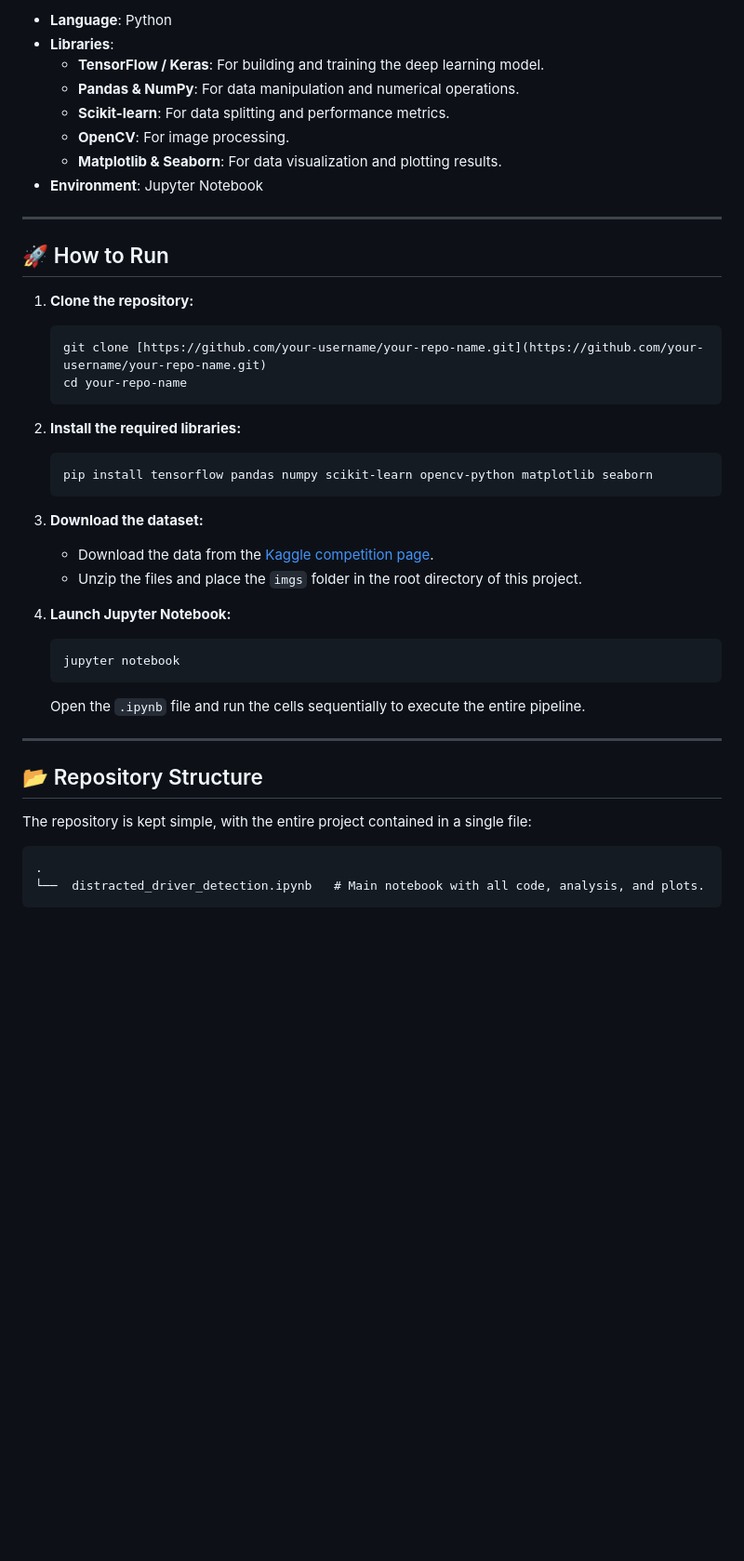
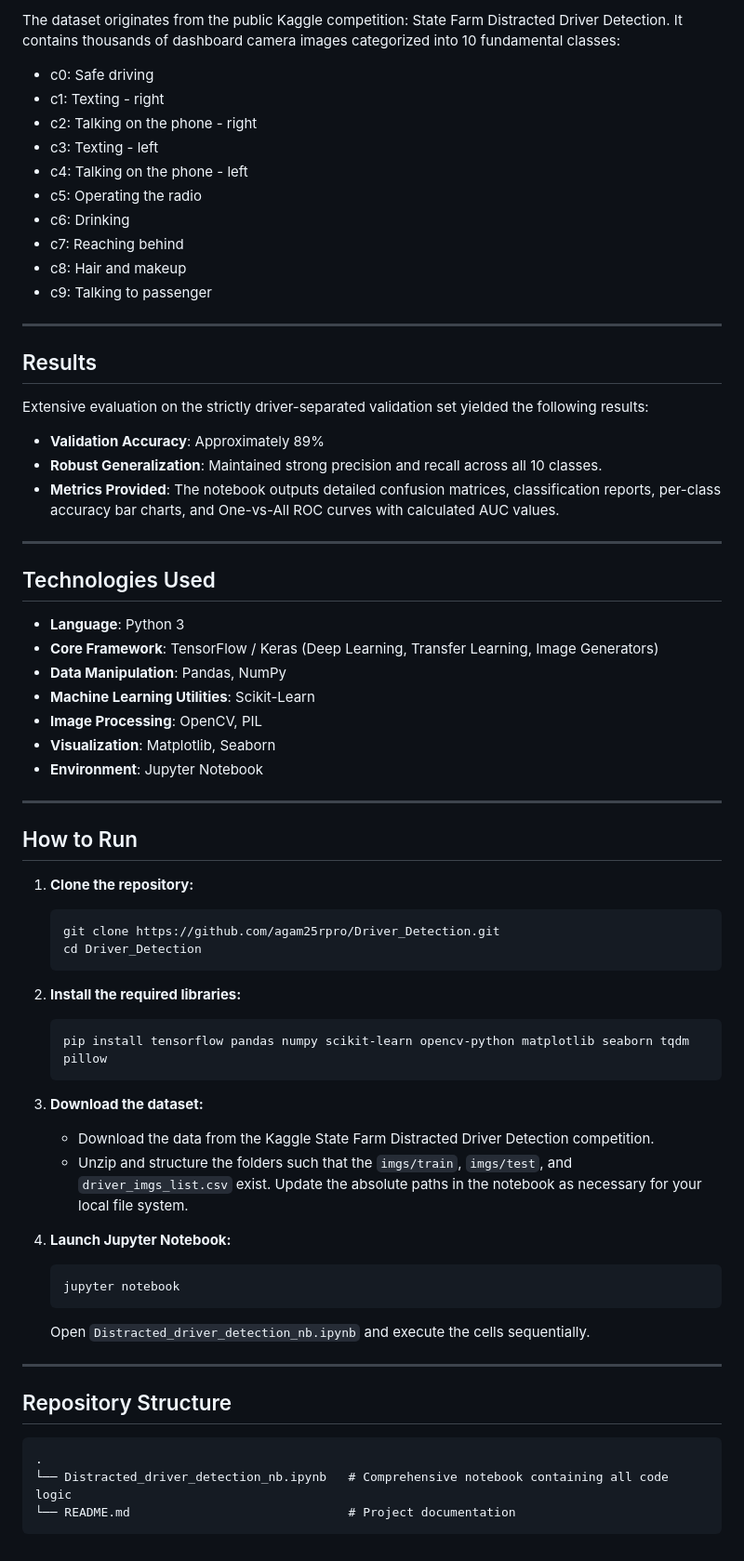
Before and after one commit to agam25rpro/Driver_Detection, a Markdown page: README.md, the part around one of its changes. Shown at 93% size. Rendered like a GitHub page; blank space fills up the shorter version.

````diff
--- a/README.md
+++ b/README.md
@@ -77,45 +107,70 @@ The notebook contains several plots, including the training/validation accuracy
 
-- **Language**: Python
-- **Libraries**:
-    - **TensorFlow / Keras**: For building and training the deep learning model.
-    - **Pandas & NumPy**: For data manipulation and numerical operations.
-    - **Scikit-learn**: For data splitting and performance metrics.
-    - **OpenCV**: For image processing.
-    - **Matplotlib & Seaborn**: For data visualization and plotting results.
+The dataset originates from the public Kaggle competition: State Farm Distracted Driver Detection. It contains thousands of dashboard camera images categorized into 10 fundamental classes:
+
+- c0: Safe driving
+- c1: Texting - right
+- c2: Talking on the phone - right
+- c3: Texting - left
+- c4: Talking on the phone - left
+- c5: Operating the radio
+- c6: Drinking
+- c7: Reaching behind
+- c8: Hair and makeup
+- c9: Talking to passenger
+
+---
+
+## Results
+
+Extensive evaluation on the strictly driver-separated validation set yielded the following results:
+
+- **Validation Accuracy**: Approximately 89%
+- **Robust Generalization**: Maintained strong precision and recall across all 10 classes.
+- **Metrics Provided**: The notebook outputs detailed confusion matrices, classification reports, per-class accuracy bar charts, and One-vs-All ROC curves with calculated AUC values.
+
+---
+
+## Technologies Used
+
+- **Language**: Python 3
+- **Core Framework**: TensorFlow / Keras (Deep Learning, Transfer Learning, Image Generators)
+- **Data Manipulation**: Pandas, NumPy
+- **Machine Learning Utilities**: Scikit-Learn
+- **Image Processing**: OpenCV, PIL
+- **Visualization**: Matplotlib, Seaborn
 - **Environment**: Jupyter Notebook
 
 ---
 
-## 🚀 How to Run
+## How to Run
 
 1.  **Clone the repository:**
     ```bash
-    git clone [https://github.com/your-username/your-repo-name.git](https://github.com/your-username/your-repo-name.git)
-    cd your-repo-name
+    git clone https://github.com/agam25rpro/Driver_Detection.git
+    cd Driver_Detection
     ```
 
 2.  **Install the required libraries:**
     ```bash
-    pip install tensorflow pandas numpy scikit-learn opencv-python matplotlib seaborn
+    pip install tensorflow pandas numpy scikit-learn opencv-python matplotlib seaborn tqdm pillow
     ```
 
 3.  **Download the dataset:**
-    - Download the data from the [Kaggle competition page](https://www.kaggle.com/c/state-farm-distracted-driver-detection).
-    - Unzip the files and place the `imgs` folder in the root directory of this project.
+    - Download the data from the Kaggle State Farm Distracted Driver Detection competition.
+    - Unzip and structure the folders such that the `imgs/train`, `imgs/test`, and `driver_imgs_list.csv` exist. Update the absolute paths in the notebook as necessary for your local file system.
 
 4.  **Launch Jupyter Notebook:**
     ```bash
     jupyter notebook
     ```
-    Open the `.ipynb` file and run the cells sequentially to execute the entire pipeline.
+    Open `Distracted_driver_detection_nb.ipynb` and execute the cells sequentially.
 
 ---
 
-## 📂 Repository Structure
-
-The repository is kept simple, with the entire project contained in a single file:
+## Repository Structure
 
 ```
 .
-└──  distracted_driver_detection.ipynb   # Main notebook with all code, analysis, and plots.
+└── Distracted_driver_detection_nb.ipynb   # Comprehensive notebook containing all code logic
+└── README.md                              # Project documentation
 ```
````
Also changed, not shown: other parts of README.md (+74 -44 lines).
